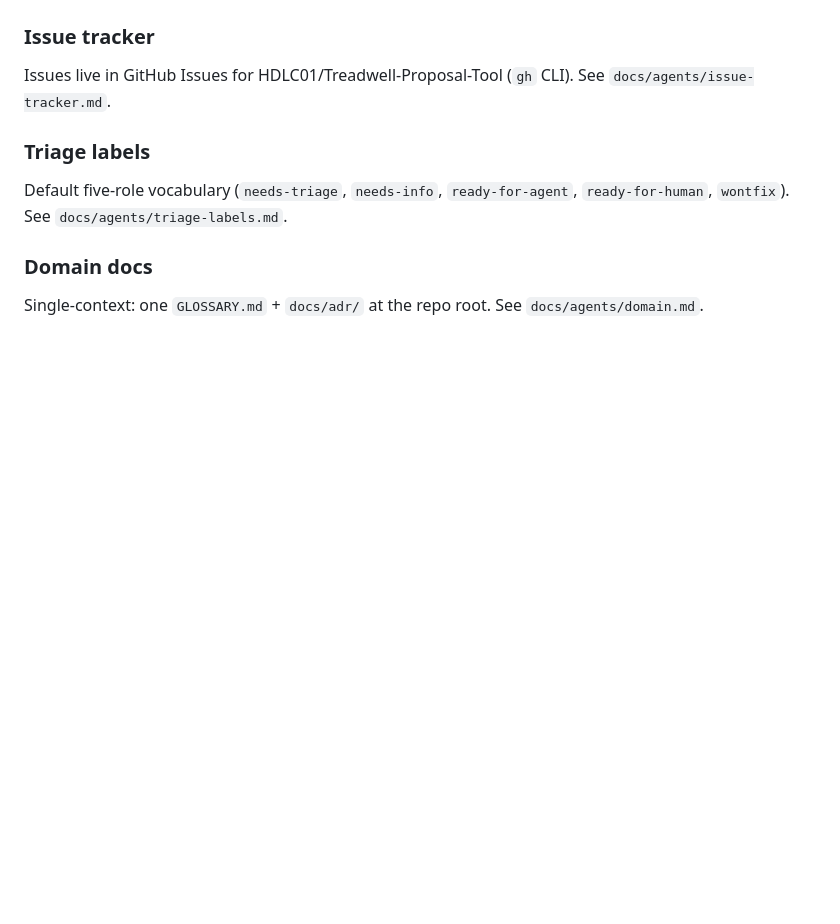
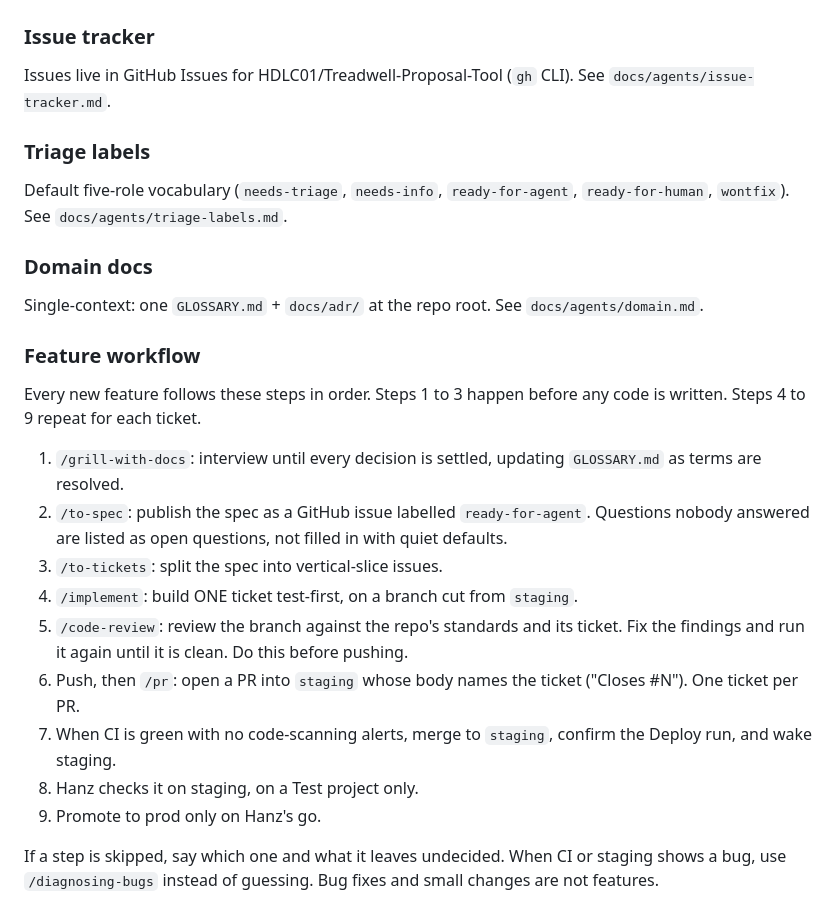
Before and after one commit to HDLC01/Treadwell-Proposal-Tool, a Markdown page: AGENTS.md, the part around the change. Rendered like a GitHub page; blank space fills up the shorter version.

```diff
--- a/AGENTS.md
+++ b/AGENTS.md
@@ -390,3 +390,19 @@ Default five-role vocabulary (`needs-triage`, `needs-info`, `ready-for-agent`, `
 ### Domain docs
 
 Single-context: one `GLOSSARY.md` + `docs/adr/` at the repo root. See `docs/agents/domain.md`.
+
+### Feature workflow
+
+Every new feature follows these steps in order. Steps 1 to 3 happen before any code is written. Steps 4 to 9 repeat for each ticket.
+
+1. `/grill-with-docs`: interview until every decision is settled, updating `GLOSSARY.md` as terms are resolved.
+2. `/to-spec`: publish the spec as a GitHub issue labelled `ready-for-agent`. Questions nobody answered are listed as open questions, not filled in with quiet defaults.
+3. `/to-tickets`: split the spec into vertical-slice issues.
+4. `/implement`: build ONE ticket test-first, on a branch cut from `staging`.
+5. `/code-review`: review the branch against the repo's standards and its ticket. Fix the findings and run it again until it is clean. Do this before pushing.
+6. Push, then `/pr`: open a PR into `staging` whose body names the ticket ("Closes #N"). One ticket per PR.
+7. When CI is green with no code-scanning alerts, merge to `staging`, confirm the Deploy run, and wake staging.
+8. Hanz checks it on staging, on a Test project only.
+9. Promote to prod only on Hanz's go.
+
+If a step is skipped, say which one and what it leaves undecided. When CI or staging shows a bug, use `/diagnosing-bugs` instead of guessing. Bug fixes and small changes are not features.
```
Also changed, not shown: CLAUDE.md (+16 -0 lines).
